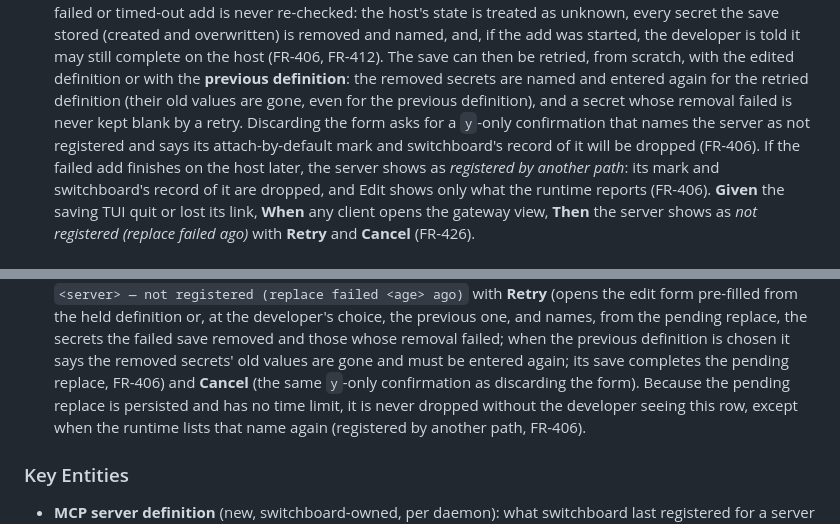
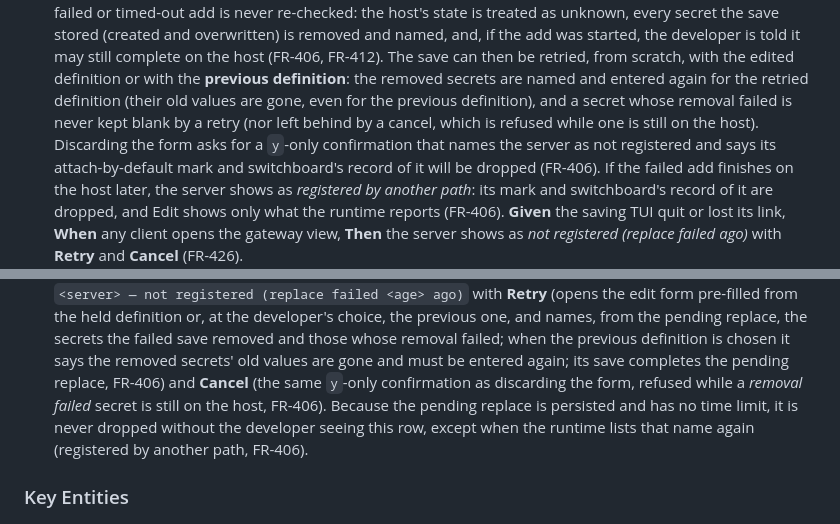
Before and after one commit to JamesClark123/switchboard, a Markdown page: specs/swi-21-feature-update-mcp-page/spec.md, 2 parts joined by grey strips. Drawn GitHub-style.

```diff
--- a/specs/swi-21-feature-update-mcp-page/spec.md
+++ b/specs/swi-21-feature-update-mcp-page/spec.md
@@ -114,7 +114,8 @@ definition. The attach-by-default mark and the server's sandbox records are unch
    still complete on the host (FR-406, FR-412). The save can then be retried, from scratch, with the
    edited definition or with the **previous definition**: the removed secrets are named and entered
    again for the retried definition (their old values are gone, even for the previous definition),
-   and a secret whose removal failed is never kept blank by a retry. Discarding the form asks for a `y`-only confirmation that names the server
+   and a secret whose removal failed is never kept blank by a retry (nor left behind by a cancel,
+   which is refused while one is still on the host). Discarding the form asks for a `y`-only confirmation that names the server
    as not registered and says its attach-by-default mark and switchboard's record of it will be
    dropped (FR-406). If the failed add
    finishes on the host later, the server shows as *registered by another path*: its mark and
@@ -656,7 +670,8 @@ runtime adds it to recorded defaults).
   names, from the pending replace, the secrets the failed save removed and those whose removal
   failed; when the previous definition is chosen it says the removed secrets' old values are gone and
   must be entered again; its save completes the pending replace, FR-406) and
-  **Cancel** (the same `y`-only confirmation as discarding the form). Because the pending replace is
+  **Cancel** (the same `y`-only confirmation as discarding the form, refused while a *removal failed*
+  secret is still on the host, FR-406). Because the pending replace is
   persisted and has no time limit, it is never dropped without the developer seeing this row, except
   when the runtime lists that name again (registered by another path, FR-406).
 
```
Also changed, not shown: other parts of specs/swi-21-feature-update-mcp-page/spec.md (+25 -9 lines).
